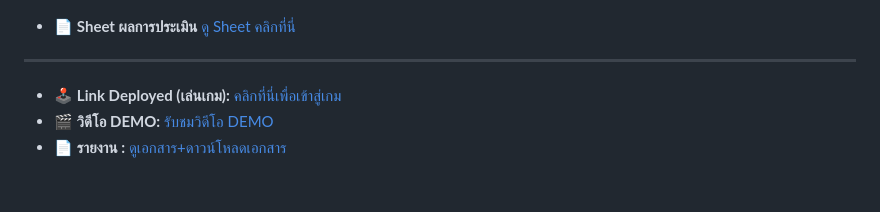
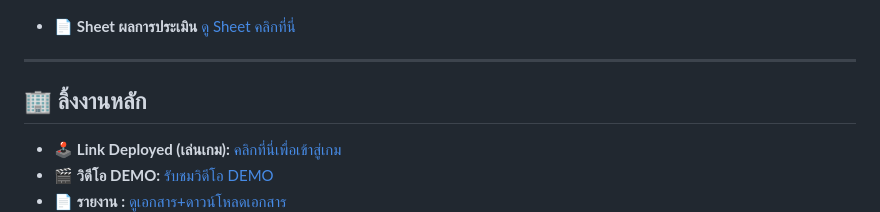
Before and after one commit to Sunny-Honyayyy/Game-Sci, a Markdown page: README.md, the part around the change. Drawn GitHub-style; blank space fills up the shorter version.

```diff
--- a/README.md
+++ b/README.md
@@ -38,6 +38,8 @@
 
 ---
 
+## 🏢 ลิ้งงานหลัก
+
 * 🕹️ **Link Deployed (เล่นเกม):** <a href="https://Sunny-honyayyy.github.io/Game-Sci/" target="_blank">คลิกที่นี่เพื่อเข้าสู่เกม</a>
 * 🎬 **วิดีโอ DEMO:** <a href="https://drive.google.com/drive/folders/1IWFpgEsxtWMCiJr-fzSbFCcy5R55mHEv?usp=drive_link" target="_blank">รับชมวิดีโอ DEMO</a>
 * 📄 **รายงาน :** <a href="ยิปซี.pdf" target="_blank">ดูเอกสาร+ดาวน์โหลดเอกสาร</a>
```
